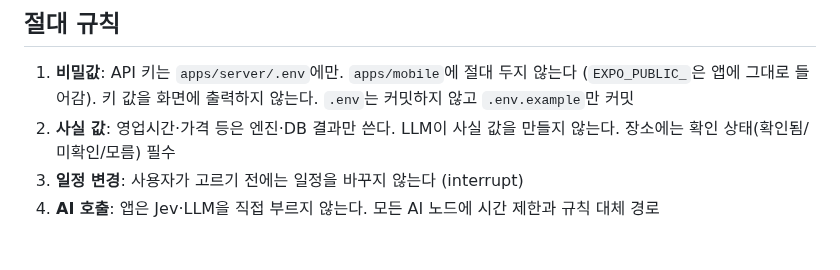
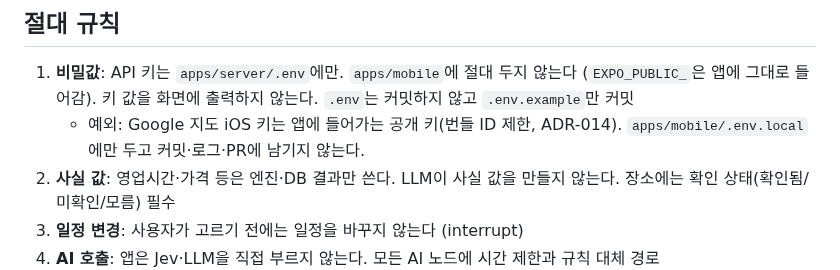
Before and after one commit to csh0616/TripFriends, a Markdown page: CLAUDE.md, the part around the change. GitHub-like rendering; blank space fills up the shorter version.

Commit message:
chore: CLAUDE.md 규칙 1에 Google 지도 iOS 키 예외 추가 (TASK-006 §15)
Co-Authored-By: Claude Opus 5.5 <noreply@anthropic.com>

```diff
--- a/CLAUDE.md
+++ b/CLAUDE.md
@@ -32,6 +32,7 @@
 
 ## 절대 규칙
 1. **비밀값**: API 키는 `apps/server/.env`에만. `apps/mobile`에 절대 두지 않는다 (`EXPO_PUBLIC_`은 앱에 그대로 들어감). 키 값을 화면에 출력하지 않는다. `.env`는 커밋하지 않고 `.env.example`만 커밋
+   - 예외: Google 지도 iOS 키는 앱에 들어가는 공개 키(번들 ID 제한, ADR-014). `apps/mobile/.env.local`에만 두고 커밋·로그·PR에 남기지 않는다.
 2. **사실 값**: 영업시간·가격 등은 엔진·DB 결과만 쓴다. LLM이 사실 값을 만들지 않는다. 장소에는 확인 상태(확인됨/미확인/모름) 필수
 3. **일정 변경**: 사용자가 고르기 전에는 일정을 바꾸지 않는다 (interrupt)
 4. **AI 호출**: 앱은 Jev·LLM을 직접 부르지 않는다. 모든 AI 노드에 시간 제한과 규칙 대체 경로
```
